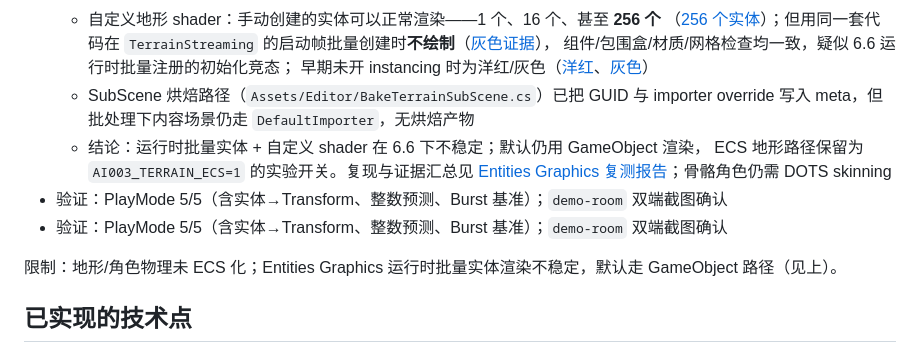
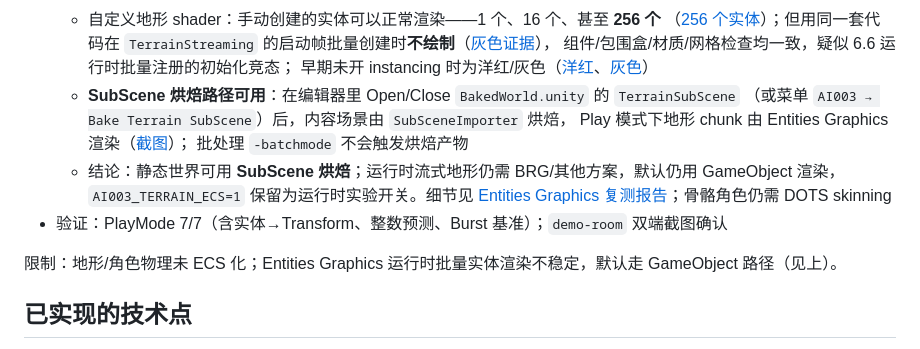
Before and after one commit to xuyuehui/ai003, a Markdown page: README.md, the part around the change. Rendered like a GitHub page.

```diff
--- a/README.md
+++ b/README.md
@@ -119,13 +119,14 @@ Unity 端已从"每个角色一个 MonoBehaviour 驱动"迁移到 **Entities 6.6
     `TerrainStreaming` 的启动帧批量创建时**不绘制**（[灰色证据](docs/images/ecs-terrain-runtime-entities.png)），
     组件/包围盒/材质/网格检查均一致，疑似 6.6 运行时批量注册的初始化竞态；
     早期未开 instancing 时为洋红/灰色（[洋红](docs/images/ecs-terrain-shader-fail.png)、[灰色](docs/images/ecs-terrain-ecs-gray.png)）
-  - SubScene 烘焙路径（`Assets/Editor/BakeTerrainSubScene.cs`）已把 GUID 与 importer override
-    写入 meta，但批处理下内容场景仍走 `DefaultImporter`，无烘焙产物
-  - 结论：运行时批量实体 + 自定义 shader 在 6.6 下不稳定；默认仍用 GameObject 渲染，
-    ECS 地形路径保留为 `AI003_TERRAIN_ECS=1` 的实验开关。复现与证据汇总见
+  - **SubScene 烘焙路径可用**：在编辑器里 Open/Close `BakedWorld.unity` 的 `TerrainSubScene`
+    （或菜单 `AI003 → Bake Terrain SubScene`）后，内容场景由 `SubSceneImporter` 烘焙，
+    Play 模式下地形 chunk 由 Entities Graphics 渲染（[截图](docs/images/ecs-terrain-baked.png)）；
+    批处理 `-batchmode` 不会触发烘焙产物
+  - 结论：静态世界可用 **SubScene 烘焙**；运行时流式地形仍需 BRG/其他方案，默认仍用
+    GameObject 渲染，`AI003_TERRAIN_ECS=1` 保留为运行时实验开关。细节见
     [Entities Graphics 复测报告](docs/entities-graphics-report.md)；骨骼角色仍需 DOTS skinning
-- 验证：PlayMode 5/5（含实体→Transform、整数预测、Burst 基准）；`demo-room` 双端截图确认
-- 验证：PlayMode 5/5（含实体→Transform、整数预测、Burst 基准）；`demo-room` 双端截图确认
+- 验证：PlayMode 7/7（含实体→Transform、整数预测、Burst 基准）；`demo-room` 双端截图确认
 
 限制：地形/角色物理未 ECS 化；Entities Graphics 运行时批量实体渲染不稳定，默认走 GameObject 路径（见上）。
 
```
Also changed, not shown: docs/entities-graphics-report.md (+37 -33 lines), docs/images/ecs-terrain-baked.png (added), 3 other files.
